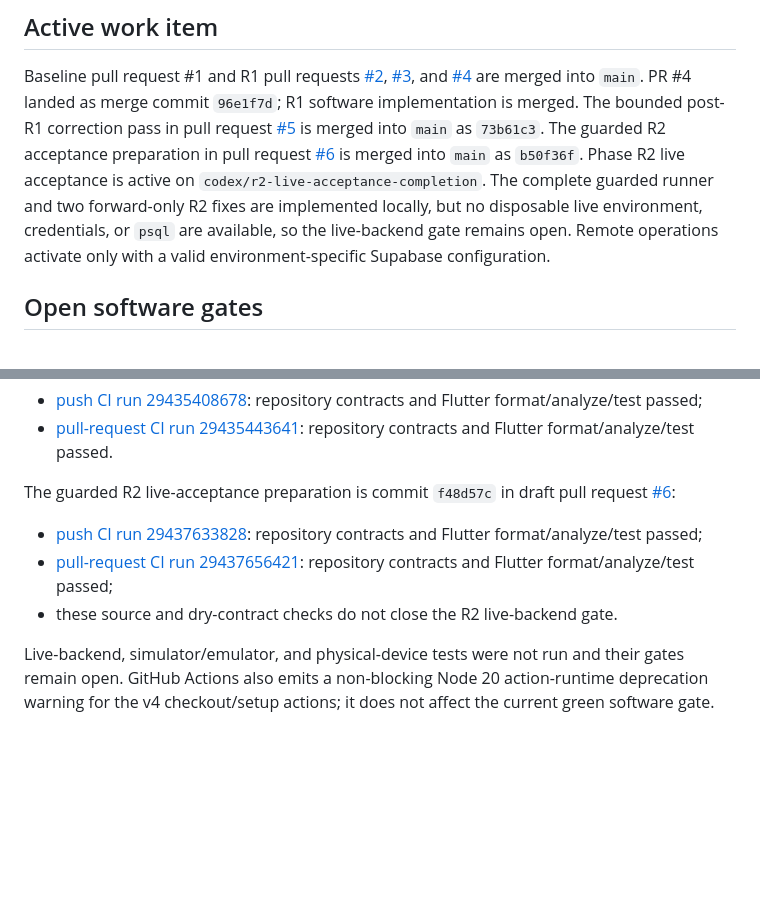
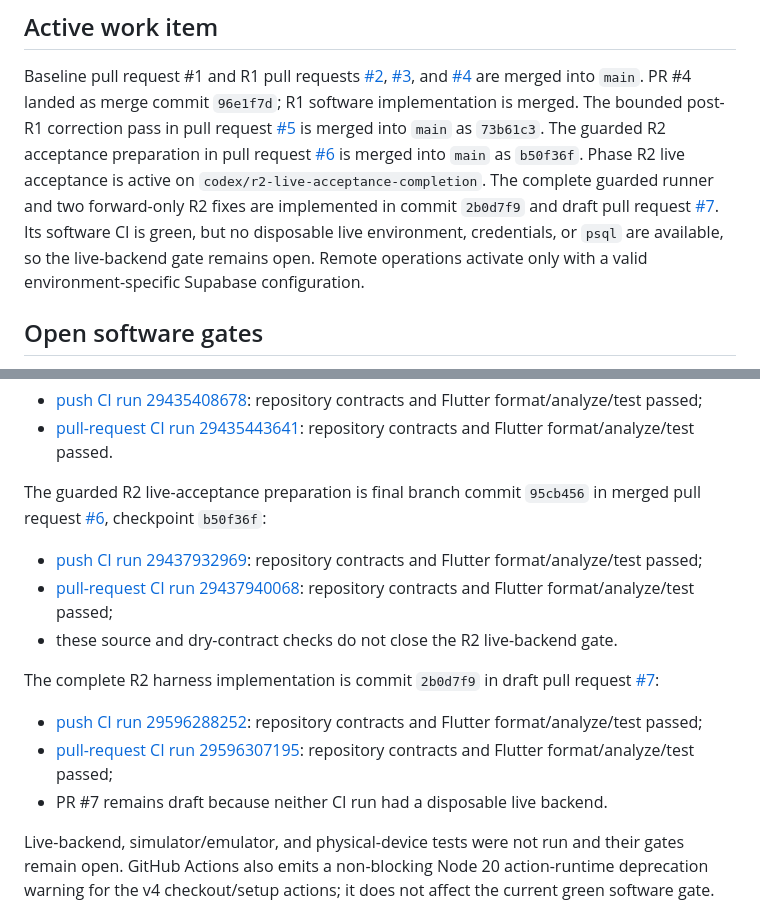
Before and after one commit to DanilaMasov/Mayhem, a Markdown page: docs/CURRENT_STATUS.md, 2 parts joined by grey strips. GitHub-like rendering; blank space fills up the shorter version.

Commit message:
docs: record R2 harness CI evidence

```diff
--- a/docs/CURRENT_STATUS.md
+++ b/docs/CURRENT_STATUS.md
@@ -41,10 +41,11 @@ The bounded post-R1 correction pass in pull request
 [#6](https://github.com/DanilaMasov/Mayhem/pull/6) is merged into `main` as
 `b50f36f`. Phase R2 live acceptance is active on
 `codex/r2-live-acceptance-completion`. The complete guarded runner and two
-forward-only R2 fixes are implemented locally, but no disposable live
-environment, credentials, or `psql` are available, so the live-backend gate
-remains open. Remote operations activate only with a valid
-environment-specific Supabase configuration.
+forward-only R2 fixes are implemented in commit `2b0d7f9` and draft pull
+request [#7](https://github.com/DanilaMasov/Mayhem/pull/7). Its software CI is
+green, but no disposable live environment, credentials, or `psql` are
+available, so the live-backend gate remains open. Remote operations activate
+only with a valid environment-specific Supabase configuration.
 
 ## Open software gates
 
@@ -245,14 +246,24 @@ The post-R1 correction implementation is commit `49a5ab6` in merged pull request
 - [pull-request CI run 29435443641](https://github.com/DanilaMasov/Mayhem/actions/runs/29435443641):
   repository contracts and Flutter format/analyze/test passed.
 
-The guarded R2 live-acceptance preparation is commit `f48d57c` in draft pull
-request [#6](https://github.com/DanilaMasov/Mayhem/pull/6):
+The guarded R2 live-acceptance preparation is final branch commit `95cb456` in
+merged pull request [#6](https://github.com/DanilaMasov/Mayhem/pull/6),
+checkpoint `b50f36f`:
 
-- [push CI run 29437633828](https://github.com/DanilaMasov/Mayhem/actions/runs/29437633828):
+- [push CI run 29437932969](https://github.com/DanilaMasov/Mayhem/actions/runs/29437932969):
   repository contracts and Flutter format/analyze/test passed;
-- [pull-request CI run 29437656421](https://github.com/DanilaMasov/Mayhem/actions/runs/29437656421):
+- [pull-request CI run 29437940068](https://github.com/DanilaMasov/Mayhem/actions/runs/29437940068):
   repository contracts and Flutter format/analyze/test passed;
 - these source and dry-contract checks do not close the R2 live-backend gate.
+
+The complete R2 harness implementation is commit `2b0d7f9` in draft pull
+request [#7](https://github.com/DanilaMasov/Mayhem/pull/7):
+
+- [push CI run 29596288252](https://github.com/DanilaMasov/Mayhem/actions/runs/29596288252):
+  repository contracts and Flutter format/analyze/test passed;
+- [pull-request CI run 29596307195](https://github.com/DanilaMasov/Mayhem/actions/runs/29596307195):
+  repository contracts and Flutter format/analyze/test passed;
+- PR #7 remains draft because neither CI run had a disposable live backend.
 
 Live-backend, simulator/emulator, and physical-device tests were not run and
 their gates remain open. GitHub Actions also emits a non-blocking Node 20
```
Also changed, not shown: docs/R2_LIVE_SUPABASE_ACCEPTANCE.md (+11 -0 lines).
